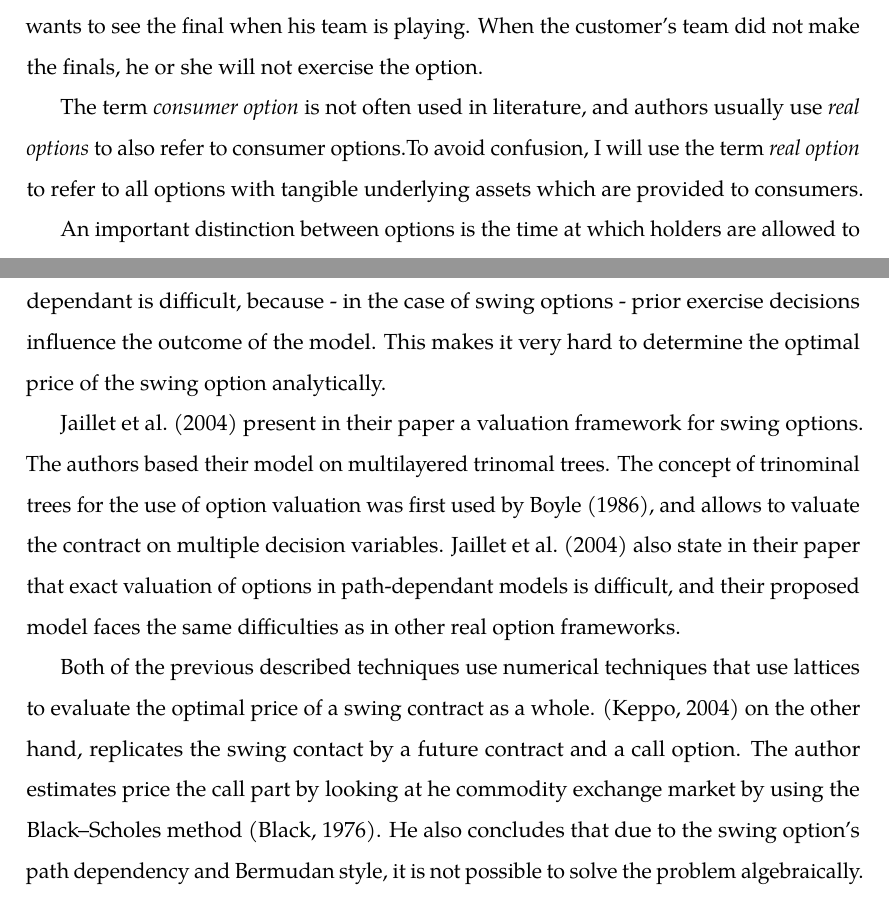
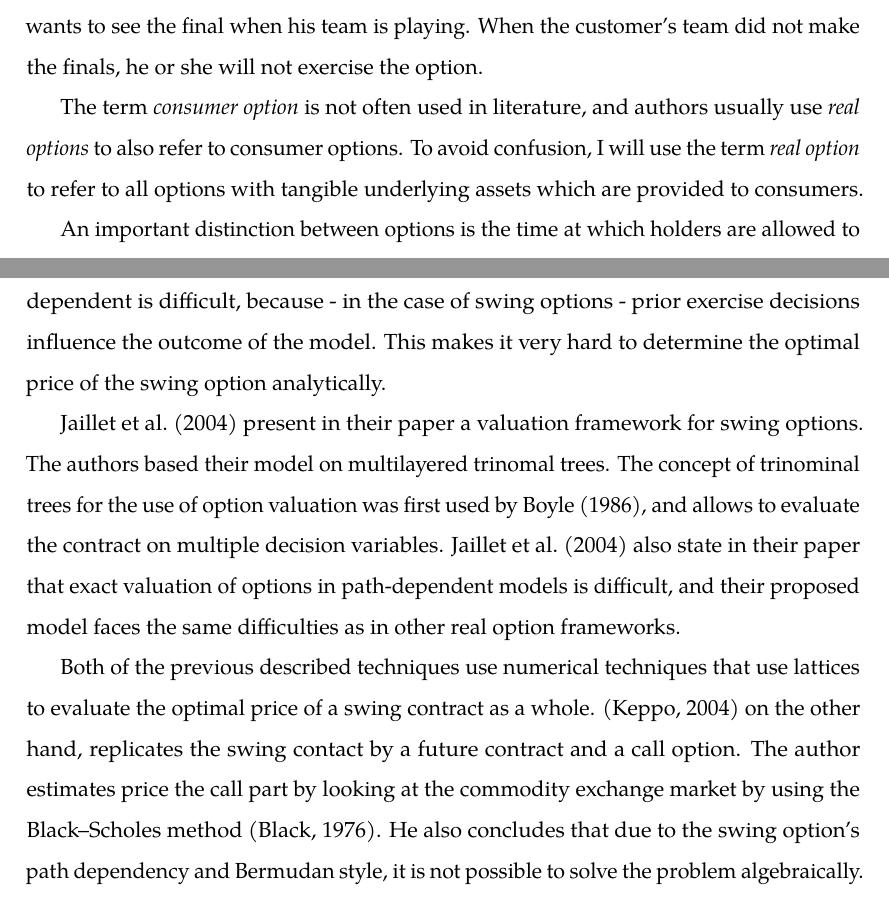
Before and after one commit to vankempen/Thesis, a LaTeX thesis (ThesisTemplate/Thesis.tex, which reads ThesisTemplate/chapters/03_LiteratureReview.tex): two parts of pages 14 and 15 of 46, joined at a grey line, cut so that both start at the same text. Compiled offline with pdfLaTeX.

Commit message:
Spell check

```diff
--- a/ThesisTemplate/chapters/03_LiteratureReview.tex
+++ b/ThesisTemplate/chapters/03_LiteratureReview.tex
@@ -46,18 +46,18 @@ An option gives its holder the right, not the obligation, to buy or sell (respec
 
 A real option is mostly used as an alternative to the \emph{net present value}-method for managing capital budgeting. However, the option-type could also be applied to set up contracts for other tangible assets. This last category of options can be offered to consumers to sell for example tickets for games, energy or insurance. In their paper, \citeA{sainam2010consumer} provide another type of option even more consumer related. The option, for which they coined the term \emph{consumer option}, is like a real option, but the quality of the outcome is different per consumer segment. The authors give the example of the final of a sports tournament, where a customer only wants to see the final when his team is playing. When the customer's team did not make the finals, he or she will not exercise the option.
 
-The term \emph{consumer option} is not often used in literature, and authors usually use \emph{real options} to also refer to consumer options.To avoid confusion, I will use the term \emph{real option} to refer to all options with tangible underlying assets which are provided to consumers.
+The term \emph{consumer option} is not often used in literature, and authors usually use \emph{real options} to also refer to consumer options. To avoid confusion, I will use the term \emph{real option} to refer to all options with tangible underlying assets which are provided to consumers.
 
 An important distinction between options is the time at which holders are allowed to execute the contract \cite{hull99}. On the one extreme, there are \emph{European} options, which allow the customer to only execute its option \emph{on} the specified maturity date. At the other end of the spectrum are \emph{American} options, which allow the holder to execute their right \emph{before} the determined maturity date. In between these two types of options there are many alternatives, like Bermudan or switch options which allow execution of options a certain number of times before maturity date. An example implementation of such an option can be found in utility markets.
 
 \subsection{Utility industry}
 An industry in which a real-option model is already applied, is the utility industry \cite{keppo2004pricing}. The options, called \emph{swing options}, are traded over-the-counter by energy suppliers to their customers. A consumer buys a forward contract which obliges him to buy a predetermined amount of electricity for a certain period at a specific price. To allow for flexibility, a customer can bundle this forward contract together with the swing part, which gives him the right to change the amount a number of times during this period \cite{jaillet2004valuation}. The swing option thus gives the holder the opportunity to have a set price, while he is still able to respond to uncertainty by changing the amount of energy when circumstances change.
 
-\citeA{thompson1995valuation} was the first researcher to determine the optimal price of such a swing option. He created a tree-based path-dependant  model based upon previous research by \citeA{hull1990valuing}, and used dynamic programming to numerically approximate the best value of these contracts. The author admits that solving path-dependant is difficult, because - in the case of swing options - prior exercise decisions influence the outcome of the model. This makes it very hard to determine the optimal price of the swing option analytically.
+\citeA{thompson1995valuation} was the first researcher to determine the optimal price of such a swing option. He created a tree-based path-dependent  model based upon previous research by \citeA{hull1990valuing}, and used dynamic programming to numerically approximate the best value of these contracts. The author admits that solving path-dependent is difficult, because - in the case of swing options - prior exercise decisions influence the outcome of the model. This makes it very hard to determine the optimal price of the swing option analytically.
 
-\citeA{jaillet2004valuation} present in their paper a valuation framework for swing options. The authors based their model on multilayered trinomal trees. The concept of trinominal trees for the use of option valuation was first used by \citeA{boyle1986option}, and allows to valuate the contract on multiple decision variables. \citeA{jaillet2004valuation} also state in their paper that exact valuation of options in path-dependant models is difficult, and their proposed model faces the same difficulties as in other real option frameworks.
+\citeA{jaillet2004valuation} present in their paper a valuation framework for swing options. The authors based their model on multilayered trinomal trees. The concept of trinominal trees for the use of option valuation was first used by \citeA{boyle1986option}, and allows to evaluate the contract on multiple decision variables. \citeA{jaillet2004valuation} also state in their paper that exact valuation of options in path-dependent models is difficult, and their proposed model faces the same difficulties as in other real option frameworks.
 
-Both of the previous described techniques use numerical techniques that use lattices to evaluate the optimal price of a swing contract as a whole. \cite{keppo2004pricing} on the other hand, replicates the swing contact by a future contract and a call option. The author estimates price the call part by looking at he commodity exchange market by using the Black--Scholes method \cite{black1976pricing}. He also concludes that due to the swing option's path dependency and Bermudan style, it is not possible to solve the problem algebraically.
+Both of the previous described techniques use numerical techniques that use lattices to evaluate the optimal price of a swing contract as a whole. \cite{keppo2004pricing} on the other hand, replicates the swing contact by a future contract and a call option. The author estimates price the call part by looking at the commodity exchange market by using the Black--Scholes method \cite{black1976pricing}. He also concludes that due to the swing option's path dependency and Bermudan style, it is not possible to solve the problem algebraically.
 
 Swing options have some similarities with airfare lock-in products, but there are also large differences. For example, costs when switching from energy providers are high and often impossible due to contracts. Customers are `stuck' at their current energy provider, while in the airline industry, one can easily switch between airliners without additional costs. Furthermore, a swing option can be seen as multiple European and/or American options, which creates path dependency. Options for airline tickets consist of a single European or American option. Lastly, \citeA{jaillet2004valuation} state that the uncertainty of a swing option is determined by the unpredictability of prices (future part) combined with the quantity which is actually needed (swing part). The uncertainty of airline tickets, however, is primarily based upon the unpredictability of prices.
 
```
